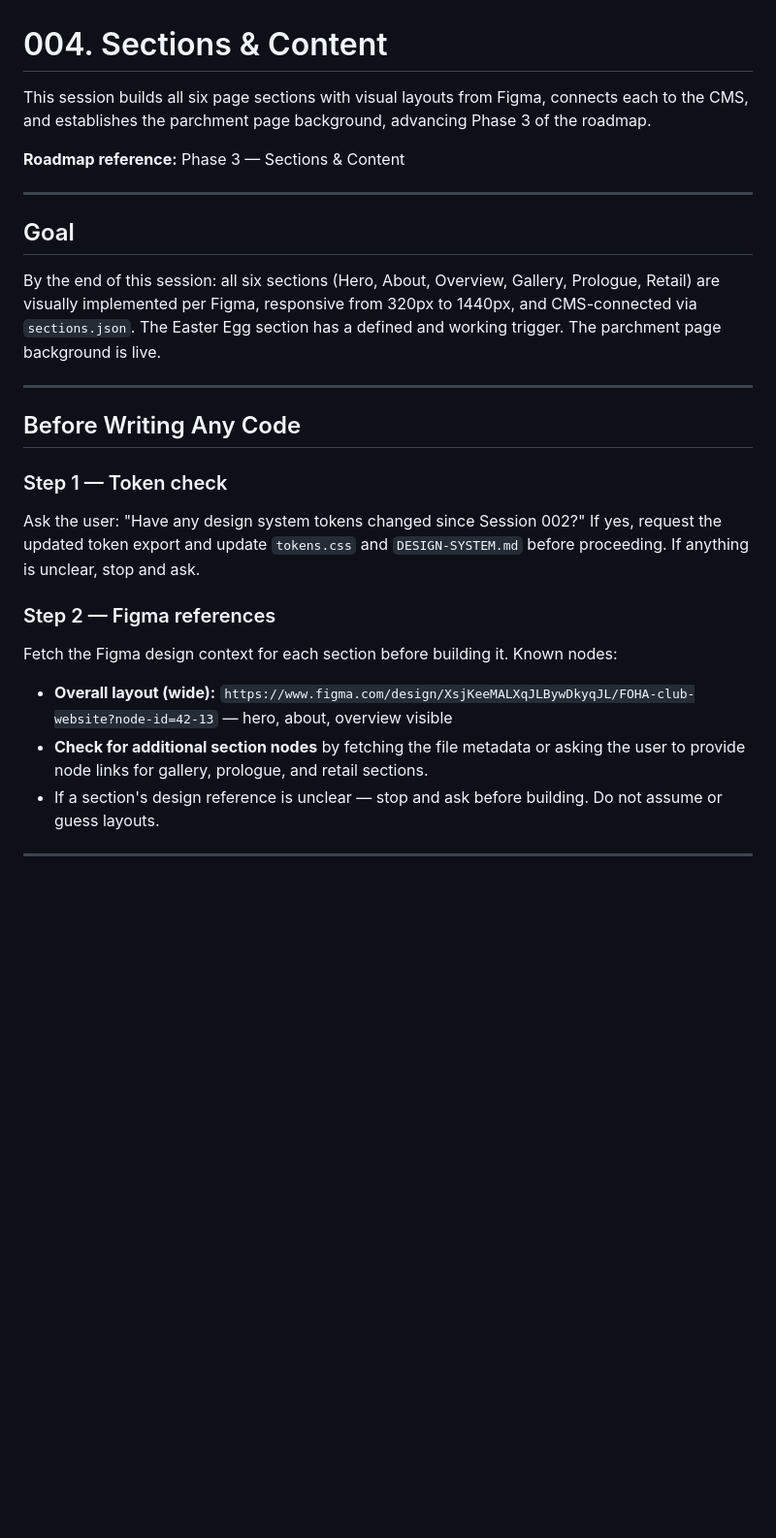
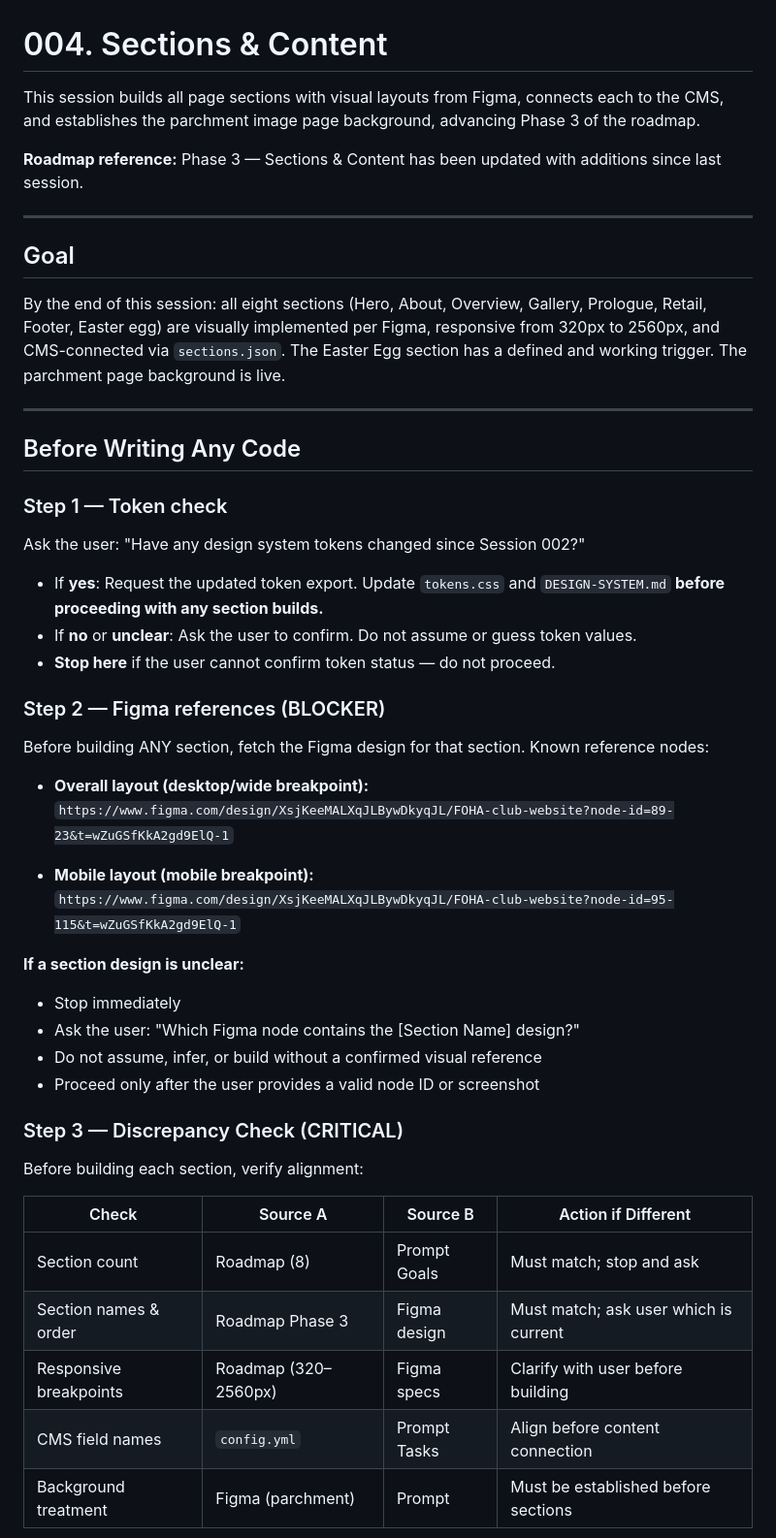
Before and after one commit to KeithEch/foha, a Markdown page: sessions/004-session-prompt.md, the part around one of its changes. Shown at 97% size. Rendered like a GitHub page; blank space fills up the shorter version.

```diff
--- a/sessions/004-session-prompt.md
+++ b/sessions/004-session-prompt.md
@@ -1,26 +1,49 @@
 # 004. Sections & Content
 
-This session builds all six page sections with visual layouts from Figma, connects each to the CMS, and establishes the parchment page background, advancing Phase 3 of the roadmap.
+This session builds all page sections with visual layouts from Figma, connects each to the CMS, and establishes the parchment image page background, advancing Phase 3 of the roadmap.
 
-**Roadmap reference:** Phase 3 — Sections & Content
+**Roadmap reference:** Phase 3 — Sections & Content has been updated with additions since last session.
 
 ---
 
 ## Goal
 
-By the end of this session: all six sections (Hero, About, Overview, Gallery, Prologue, Retail) are visually implemented per Figma, responsive from 320px to 1440px, and CMS-connected via `sections.json`. The Easter Egg section has a defined and working trigger. The parchment page background is live.
+By the end of this session: all eight sections (Hero, About, Overview, Gallery, Prologue, Retail, Footer, Easter egg) are visually implemented per Figma, responsive from 320px to 2560px, and CMS-connected via `sections.json`. The Easter Egg section has a defined and working trigger. The parchment page background is live.
 
 ---
 
 ## Before Writing Any Code
 
 ### Step 1 — Token check
-Ask the user: "Have any design system tokens changed since Session 002?" If yes, request the updated token export and update `tokens.css` and `DESIGN-SYSTEM.md` before proceeding. If anything is unclear, stop and ask.
+Ask the user: "Have any design system tokens changed since Session 002?"
+- If **yes**: Request the updated token export. Update `tokens.css` and `DESIGN-SYSTEM.md`
+  **before proceeding with any section builds.**
+- If **no** or **unclear**: Ask the user to confirm. Do not assume or guess token values.
+- **Stop here** if the user cannot confirm token status — do not proceed.
 
-### Step 2 — Figma references
-Fetch the Figma design context for each section before building it. Known nodes:
-- **Overall layout (wide):** `https://www.figma.com/design/XsjKeeMALXqJLBywDkyqJL/FOHA-club-website?node-id=42-13` — hero, about, overview visible
-- **Check for additional section nodes** by fetching the file metadata or asking the user to provide node links for gallery, prologue, and retail sections.
-- If a section's design reference is unclear — stop and ask before building. Do not assume or guess layouts.
+### Step 2 — Figma references (BLOCKER)
+Before building ANY section, fetch the Figma design for that section. Known reference nodes:
 
----
+- **Overall layout (desktop/wide breakpoint):**
+  `https://www.figma.com/design/XsjKeeMALXqJLBywDkyqJL/FOHA-club-website?node-id=89-23&t=wZuGSfKkA2gd9ElQ-1`
+
+- **Mobile layout (mobile breakpoint):**
+  `https://www.figma.com/design/XsjKeeMALXqJLBywDkyqJL/FOHA-club-website?node-id=95-115&t=wZuGSfKkA2gd9ElQ-1`
+
+**If a section design is unclear:**
+- Stop immediately
+- Ask the user: "Which Figma node contains the [Section Name] design?"
+- Do not assume, infer, or build without a confirmed visual reference
+- Proceed only after the user provides a valid node ID or screenshot
+
+### Step 3 — Discrepancy Check (CRITICAL)
+Before building each section, verify alignment:
+
+| Check | Source A | Source B | Action if Different |
+|-------|----------|----------|---------------------|
+| Section count | Roadmap (8) | Prompt Goals | Must match; stop and ask |
+| Section names & order | Roadmap Phase 3 | Figma design | Must match; ask user which is current |
+| Responsive breakpoints | Roadmap (320–2560px) | Figma specs | Clarify with user before building |
+| CMS field names | `config.yml` | Prompt Tasks | Align before content connection |
+| Background treatment | Figma (parchment) | Prompt | Must be established before sections |
+
```
Also changed, not shown: other parts of sessions/004-session-prompt.md (+45 -11 lines), NAMING-CONVENTIONS.md (added, +87 -0 lines), ROADMAP.md (+91 -18 lines).
